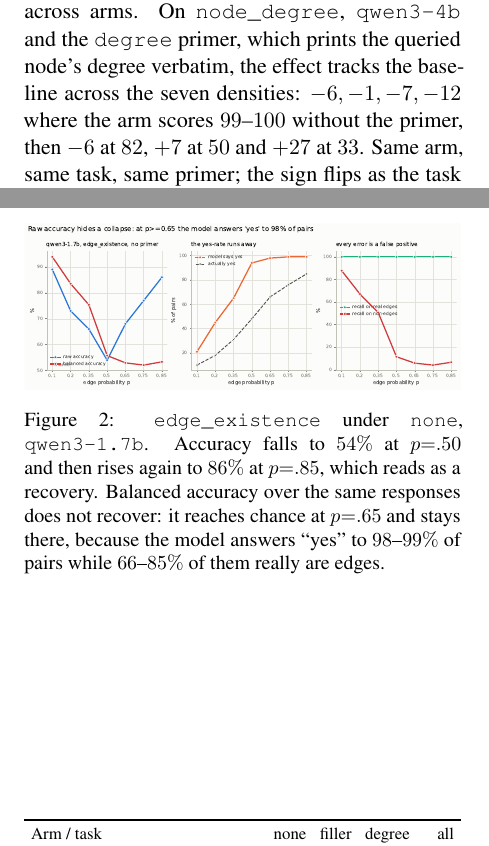
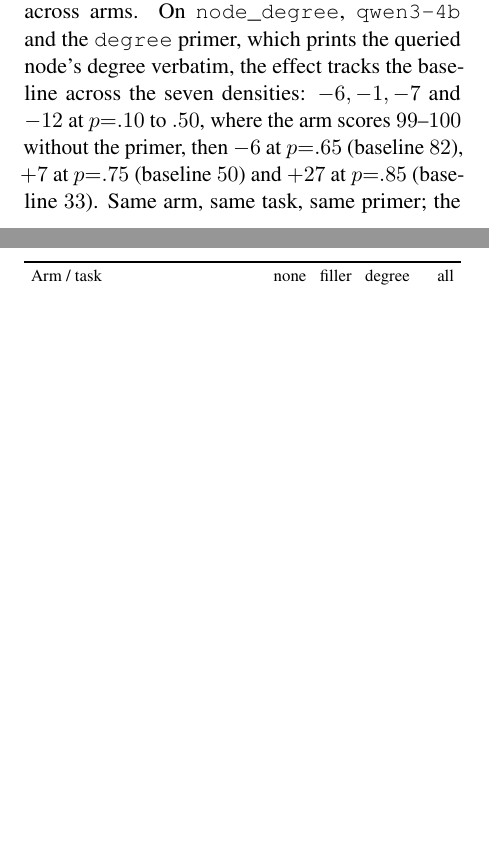
Before and after one commit to GalBrk/GraphTalk, a LaTeX paper (paper/talk_like_a_graph.v3.tex): two parts of the columns of pages 3 and 7 of 10 before the commit and two parts of the columns of pages 3 and 7 of 9 after it, joined at a grey line, cut so that both start at the same text, the shorter picture padded with empty space. Compiled offline with pdfLaTeX.

Commit message:
Fix a duplicated figure and four clarity points from external review
The real defect the review surfaced: v3_fig_balanced_accuracy.pdf was
\includegraphics'd twice, in the body and again under "Response behaviour",
with the same \label{fig:balanced}. LaTeX warned "Label 'fig:balanced'
multiply defined" and resolved both body references to the appendix copy on
page 7 rather than to the figure on page 2. Removed the duplicate; figures
renumber to 1-3 and the warning is gone. (My own build check grepped for
"undefined" only, which is why this got through.)

Also, all of them fair:
- "handshak" is the literal regex prefix, not a truncation, but it reads as
  a typo; say it matches handshake and handshaking.
- The density sequence made the reader align two lists by hand; name each
  density and baseline inline.
- A sentence opened with a lowercase \texttt{components}.
- The abstract's "+2 to +4 points" is the band mean; the per-primer spread
  runs -0.3 to +5.3, so say "on average" and give the range.

Co-Authored-By: Claude Opus 5 <noreply@anthropic.com>

```diff
--- a/paper/talk_like_a_graph.v3.tex
+++ b/paper/talk_like_a_graph.v3.tex
@@ -239,8 +239,10 @@ and the gap between the two is where the arms differ most.
 The cleanest demonstration needs no comparison across arms. On
 \texttt{node\_degree}, \texttt{qwen3-4b} and the \texttt{degree} primer, which
 prints the queried node's degree verbatim, the effect tracks the baseline
-across the seven densities: $-6, -1, -7, -12$ where the arm scores $99$--$100$
-without the primer, then $-6$ at $82$, $+7$ at $50$ and $+27$ at $33$. Same
+across the seven densities: $-6, -1, -7$ and $-12$ at $p{=}.10$ to $.50$,
+where the arm scores $99$--$100$ without the primer, then $-6$ at $p{=}.65$
+(baseline $82$), $+7$ at $p{=}.75$ (baseline $50$) and $+27$ at $p{=}.85$
+(baseline $33$). Same
 arm, same task, same primer; the sign flips as the task gets hard enough for
 the model to need it.
 
@@ -432,18 +435,6 @@ A:
 
 \subsection{Response behaviour}
 \label{sec:appendix-behaviour}
-\begin{figure}[htbp]
-\centering
-\includegraphics[width=\columnwidth]{v3_fig_balanced_accuracy.pdf}
-\caption{\texttt{edge\_existence} under \texttt{none},
-\texttt{qwen3-1.7b}. Accuracy falls to $54\%$ at $p{=}.50$ and then rises
-again to $86\%$ at $p{=}.85$, which reads as a recovery. Balanced accuracy
-over the same responses does not recover: it reaches chance at $p{=}.65$
-and stays there, because the model answers ``yes'' to $98$--$99\%$ of
-pairs while $66$--$85\%$ of them really are edges.}
-\label{fig:balanced}
-\end{figure}
-
 
 \input{v3_behaviour_table.tex}
 
```
Also changed, not shown: paper/talk_like_a_graph.v3.pdf, paper/v3_fig_balanced_accuracy.pdf, paper/v3_fig_capitulation.pdf, paper/v3_fig_effect_heatmap.pdf, paper/v3_fig_serial_position.pdf, paper/talk_like_a_graph.v3.tex (11 more changed lines).
